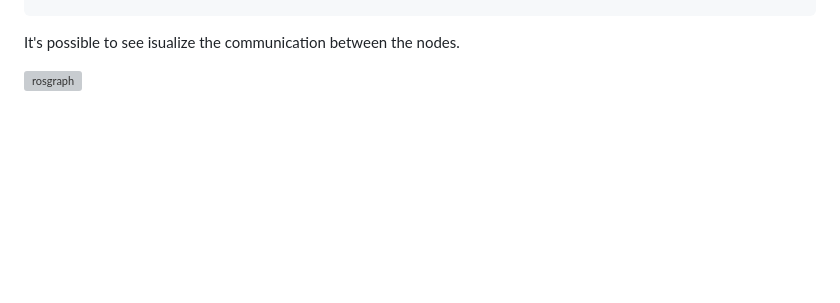
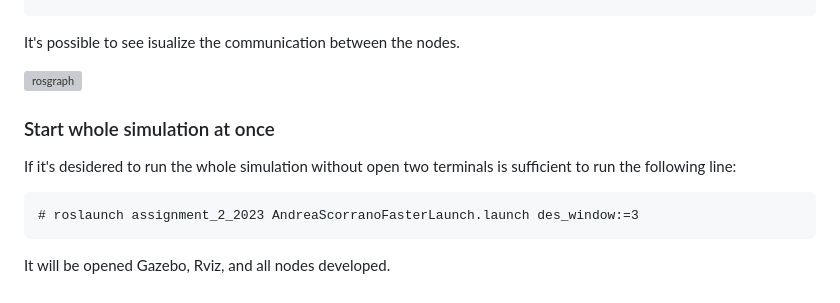
Before and after one commit to AndreaScorr/ResearchTrackAssignment2AndreaScorrano, a Markdown page: README.md, the part around the change. Rendered like a GitHub page; blank space fills up the shorter version; grey boxes are pictures that could not be loaded.

````diff
--- a/README.md
+++ b/README.md
@@ -220,3 +220,12 @@ In order to have a view of what happens bebehind the scenes is needed to run the
 It's possible to see isualize the communication between the nodes.
 
 ![rosgraph](https://github.com/AndreaScorr/ResearchTrackAssignment2AndreaScorrano/assets/40230364/d51586b3-86fe-4835-a208-0c880dea26fa)
+
+### Start whole simulation at once ###
+
+If it's desidered to run the whole simulation without open two terminals is sufficient to run the following line:
+
+```
+# roslaunch assignment_2_2023 AndreaScorranoFasterLaunch.launch des_window:=3
+```
+It will be opened Gazebo, Rviz, and all nodes developed.
````
